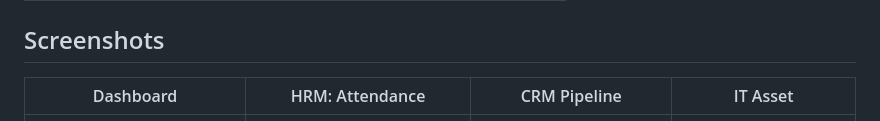
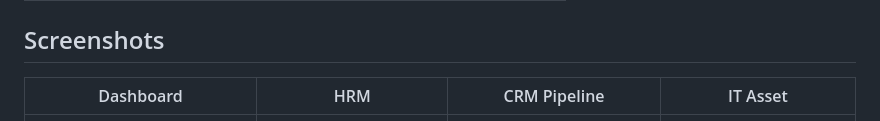
Before and after one commit to rafiaahrehana/Project-ZuhooCMS, a Markdown page: README.md, the part around the change. GitHub-like rendering.

Commit message:
Simplify HRM section in README screenshots

```diff
--- a/README.md
+++ b/README.md
@@ -41,7 +41,7 @@ It is a **solo project**: I designed the database, built the backend, and wrote
 ## Screenshots
 
 
-| Dashboard | HRM: Attendance | CRM Pipeline | IT Asset |
+| Dashboard | HRM | CRM Pipeline | IT Asset |
 |---|---|---|---|
 | ![Dashboard](document/screenshots/dashboard.png) | ![Attendance](document/screenshots/attendance.png) | ![CRM](document/screenshots/crm.png) | ![IT-Asset](document/screenshots/itasset.png) |
 
```
